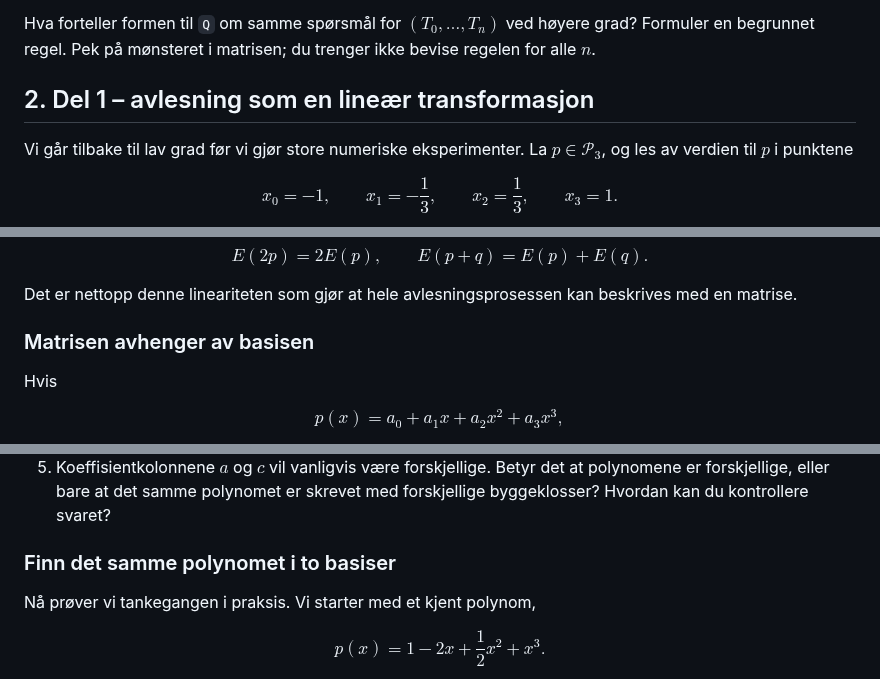
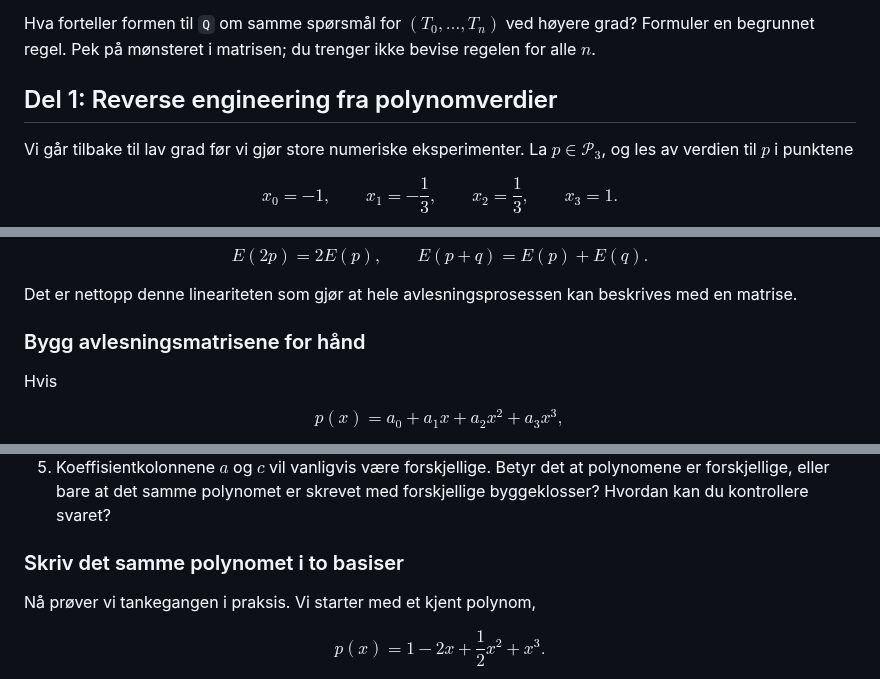
Before and after one commit to aacchhee/ingmat3a_ntnu, a Markdown page: _includes/projects/week3_chebyshev_sampling.md, 3 parts joined by grey strips. Drawn GitHub-style.

```diff
--- a/_includes/projects/week3_chebyshev_sampling.md
+++ b/_includes/projects/week3_chebyshev_sampling.md
@@ -334,7 +334,7 @@ Hva forteller formen til `Q` om samme spørsmål for
 $(T_0,\ldots,T_n)$ ved høyere grad? Formuler en begrunnet regel. Pek på
 mønsteret i matrisen; du trenger ikke bevise regelen for alle $n$.
 
-## 2. Del 1 – avlesning som en lineær transformasjon
+## Del 1: Reverse engineering fra polynomverdier
 
 Vi går tilbake til lav grad før vi gjør store numeriske eksperimenter. La
 $p\in\mathcal P_3$, og les av verdien til $p$ i punktene
@@ -359,7 +359,7 @@ $$E(2p)=2E(p),\qquad E(p+q)=E(p)+E(q).$$
 Det er nettopp denne lineariteten som gjør at hele avlesningsprosessen kan
 beskrives med en matrise.
 
-### Matrisen avhenger av basisen
+### Bygg avlesningsmatrisene for hånd
 
 Hvis
 
@@ -502,7 +502,7 @@ spørsmål til å knytte tallene til lineær algebra:
    at polynomene er forskjellige, eller bare at det samme polynomet er skrevet
    med forskjellige byggeklosser? Hvordan kan du kontrollere svaret?
 
-### Finn det samme polynomet i to basiser
+### Skriv det samme polynomet i to basiser
 
 Nå prøver vi tankegangen i praksis. Vi starter med et kjent polynom,
 
```
Also changed, not shown: other parts of _includes/projects/week3_chebyshev_sampling.md (+20 -20 lines).
